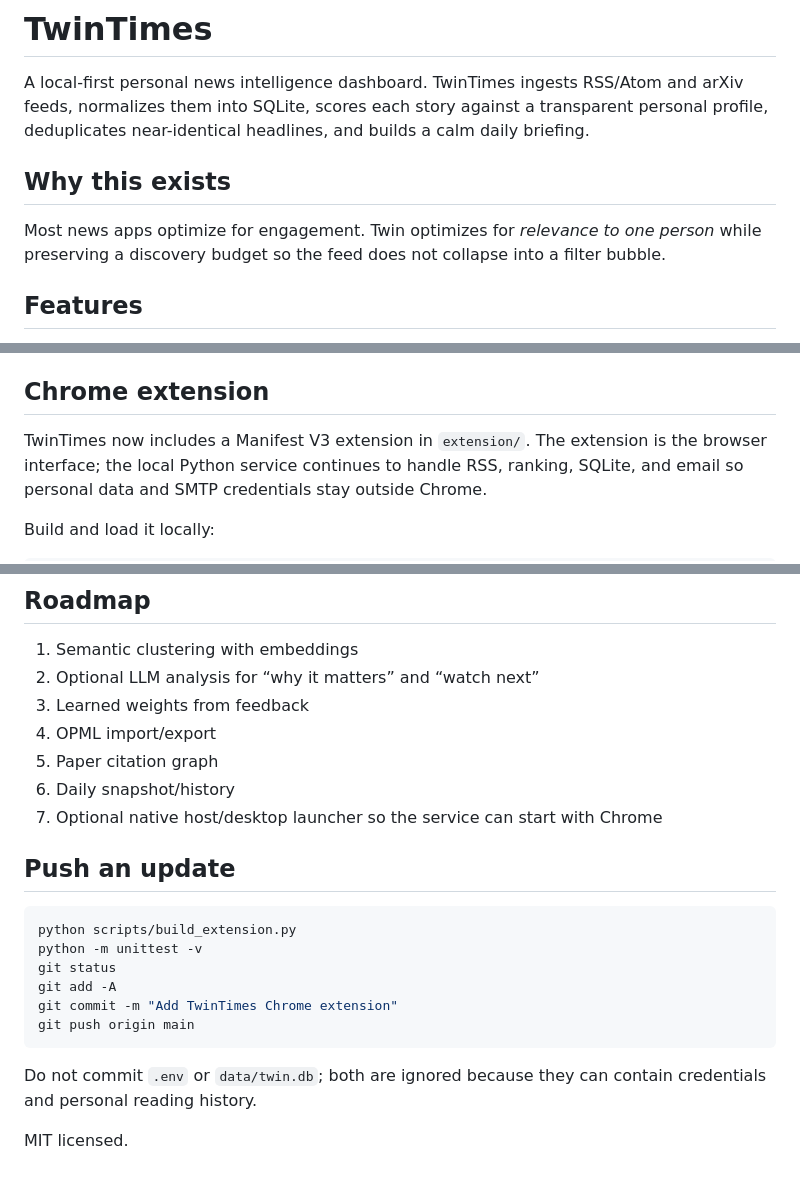
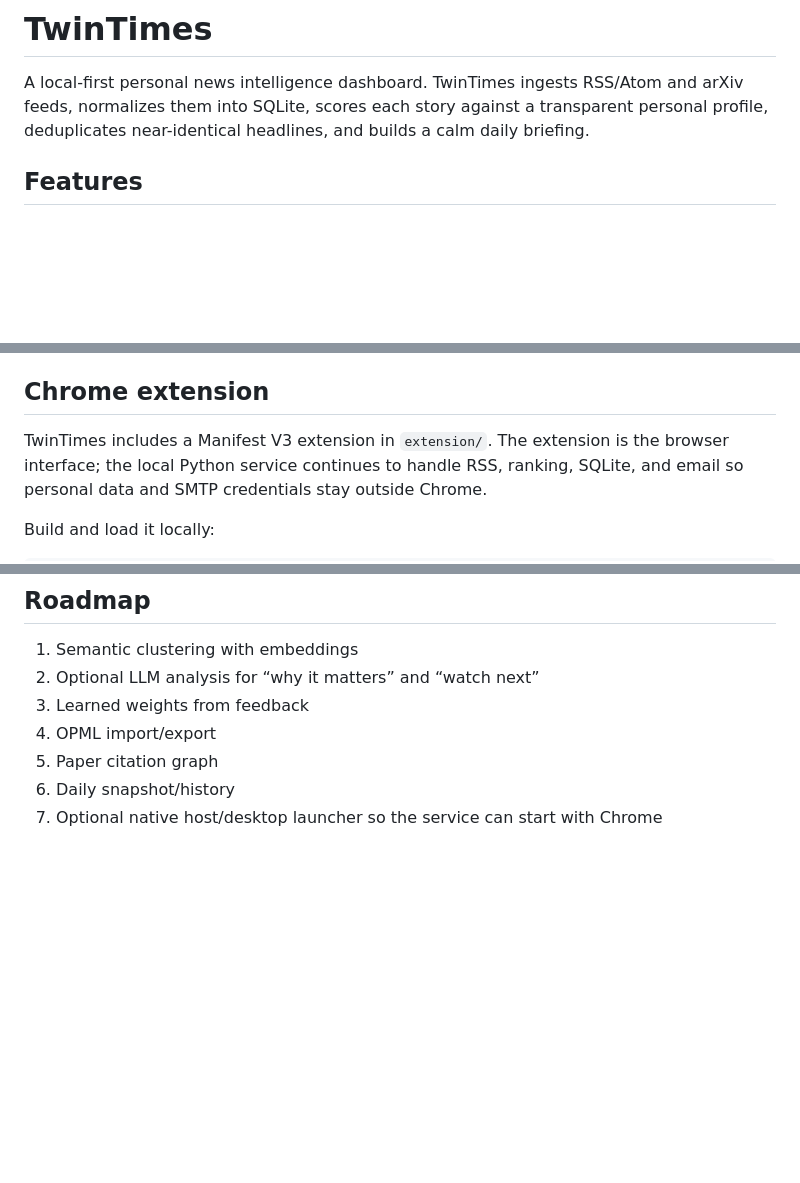
Before and after one commit to selinozgursoy/twin-times, a Markdown page: README.md, 3 parts joined by grey strips. Drawn GitHub-style; blank space fills up the shorter version.

Commit message:
Update README for clarity

````diff
--- a/README.md
+++ b/README.md
@@ -1,10 +1,6 @@
 # TwinTimes
 
 A local-first personal news intelligence dashboard. TwinTimes ingests RSS/Atom and arXiv feeds, normalizes them into SQLite, scores each story against a transparent personal profile, deduplicates near-identical headlines, and builds a calm daily briefing.
-
-## Why this exists
-
-Most news apps optimize for engagement. Twin optimizes for *relevance to one person* while preserving a discovery budget so the feed does not collapse into a filter bubble.
 
 ## Features
 
@@ -41,7 +37,7 @@ Click **Refresh** once. The app also refreshes automatically every 30 minutes wh
 
 ## Chrome extension
 
-TwinTimes now includes a Manifest V3 extension in `extension/`. The extension is
+TwinTimes includes a Manifest V3 extension in `extension/`. The extension is
 the browser interface; the local Python service continues to handle RSS,
 ranking, SQLite, and email so personal data and SMTP credentials stay outside
 Chrome.
@@ -149,19 +145,3 @@ RSS / Atom / arXiv
 5. Paper citation graph
 6. Daily snapshot/history
 7. Optional native host/desktop launcher so the service can start with Chrome
-
-## Push an update
-
-```bash
-python scripts/build_extension.py
-python -m unittest -v
-git status
-git add -A
-git commit -m "Add TwinTimes Chrome extension"
-git push origin main
-```
-
-Do not commit `.env` or `data/twin.db`; both are ignored because they can contain
-credentials and personal reading history.
-
-MIT licensed.
````
